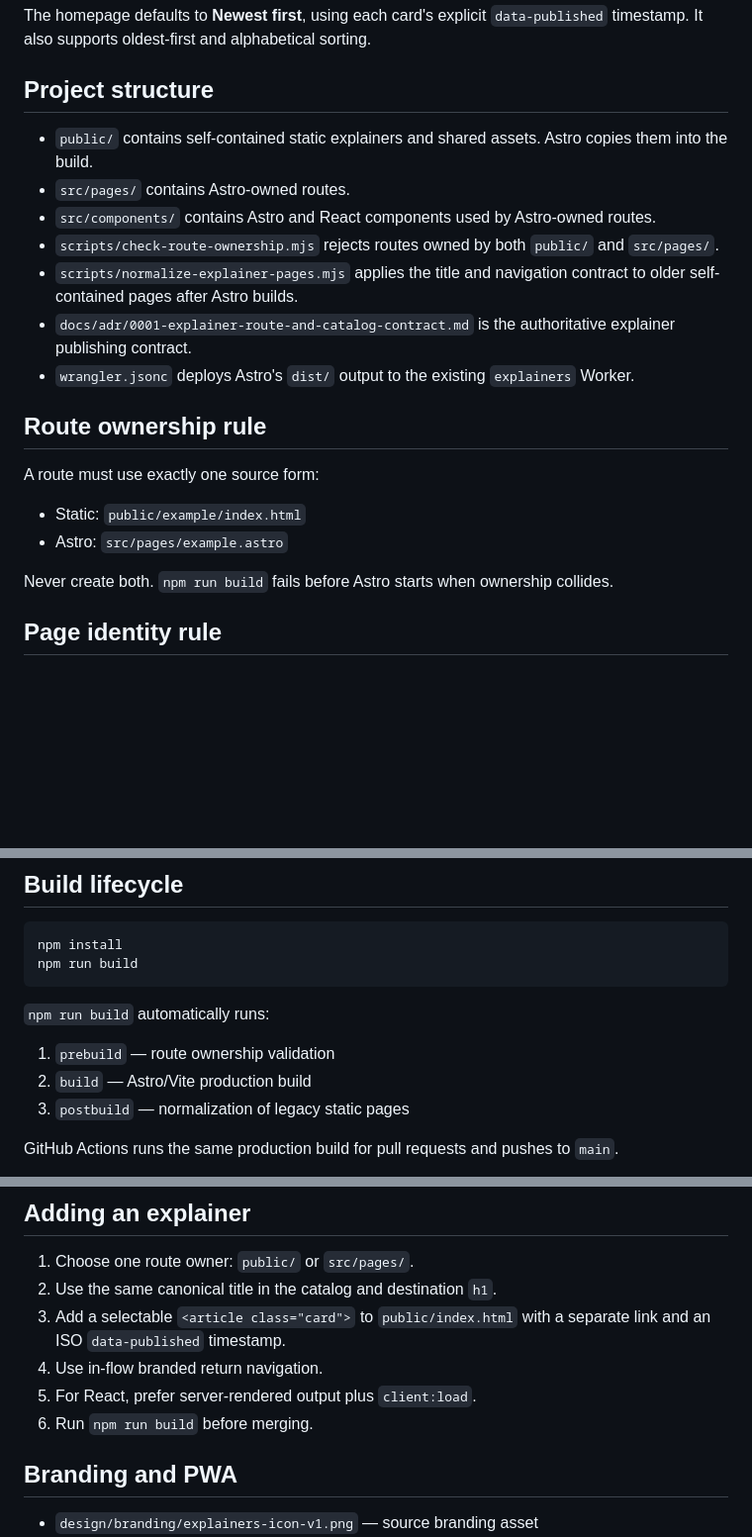
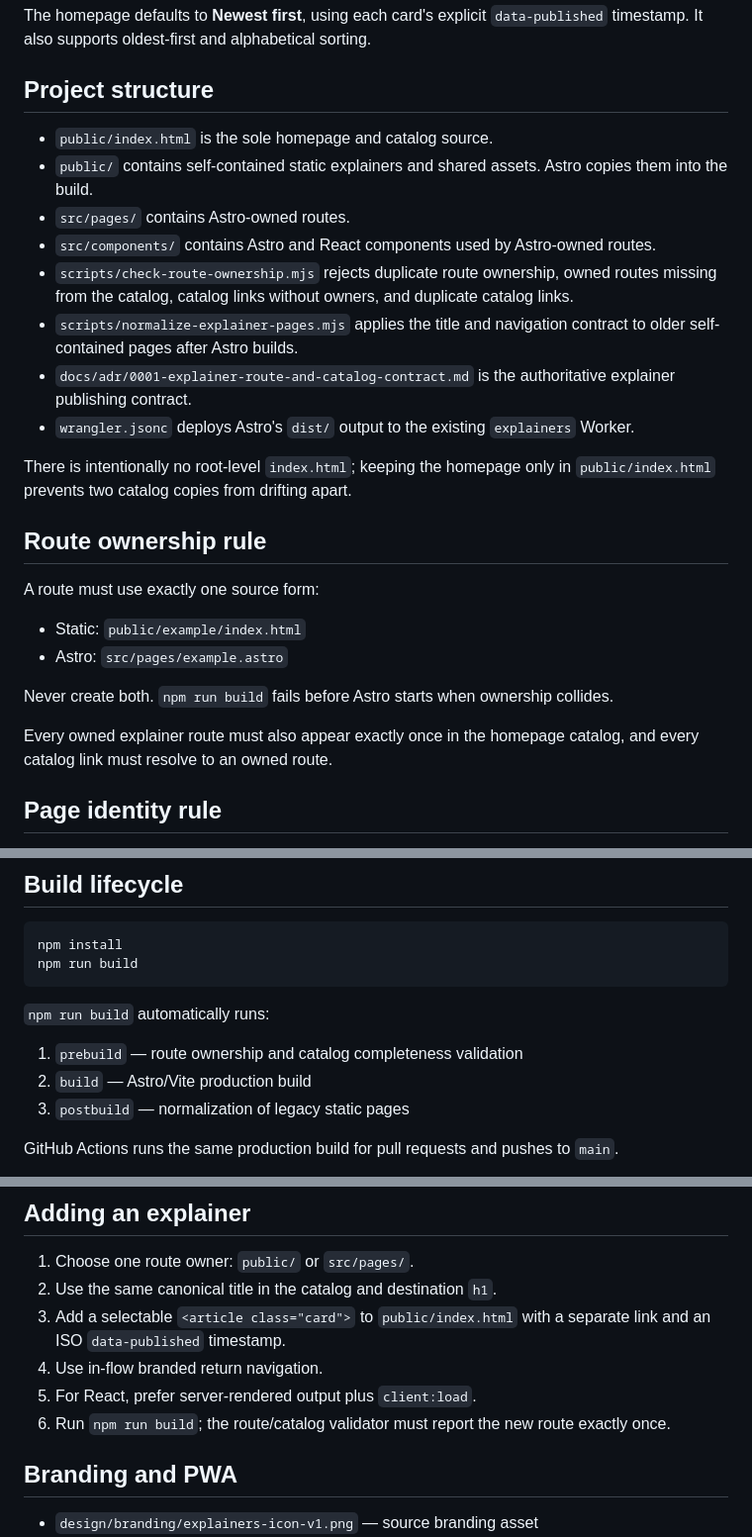
Before and after one commit to devin-thomas/explainers, a Markdown page: README.md, 3 parts joined by grey strips. Shown at 99% size. Rendered like a GitHub page; blank space fills up the shorter version.

Commit message:
Document consolidated ten-route catalog

```diff
--- a/README.md
+++ b/README.md
@@ -23,13 +24,16 @@ The homepage defaults to **Newest first**, using each card's explicit `data-publ
 
 ## Project structure
 
+- `public/index.html` is the sole homepage and catalog source.
 - `public/` contains self-contained static explainers and shared assets. Astro copies them into the build.
 - `src/pages/` contains Astro-owned routes.
 - `src/components/` contains Astro and React components used by Astro-owned routes.
-- `scripts/check-route-ownership.mjs` rejects routes owned by both `public/` and `src/pages/`.
+- `scripts/check-route-ownership.mjs` rejects duplicate route ownership, owned routes missing from the catalog, catalog links without owners, and duplicate catalog links.
 - `scripts/normalize-explainer-pages.mjs` applies the title and navigation contract to older self-contained pages after Astro builds.
 - `docs/adr/0001-explainer-route-and-catalog-contract.md` is the authoritative explainer publishing contract.
 - `wrangler.jsonc` deploys Astro's `dist/` output to the existing `explainers` Worker.
+
+There is intentionally no root-level `index.html`; keeping the homepage only in `public/index.html` prevents two catalog copies from drifting apart.
 
 ## Route ownership rule
 
@@ -39,6 +43,8 @@ A route must use exactly one source form:
 - Astro: `src/pages/example.astro`
 
 Never create both. `npm run build` fails before Astro starts when ownership collides.
+
+Every owned explainer route must also appear exactly once in the homepage catalog, and every catalog link must resolve to an owned route.
 
 ## Page identity rule
 
@@ -78,7 +84,7 @@ npm run build
 
 `npm run build` automatically runs:
 
-1. `prebuild` — route ownership validation
+1. `prebuild` — route ownership and catalog completeness validation
 2. `build` — Astro/Vite production build
 3. `postbuild` — normalization of legacy static pages
 
@@ -121,7 +127,7 @@ Manual deployment is optional after GitHub is connected to Workers Builds.
 3. Add a selectable `<article class="card">` to `public/index.html` with a separate link and an ISO `data-published` timestamp.
 4. Use in-flow branded return navigation.
 5. For React, prefer server-rendered output plus `client:load`.
-6. Run `npm run build` before merging.
+6. Run `npm run build`; the route/catalog validator must report the new route exactly once.
 
 ## Branding and PWA
 
```
Also changed, not shown: other parts of README.md (+1 -0 lines).
